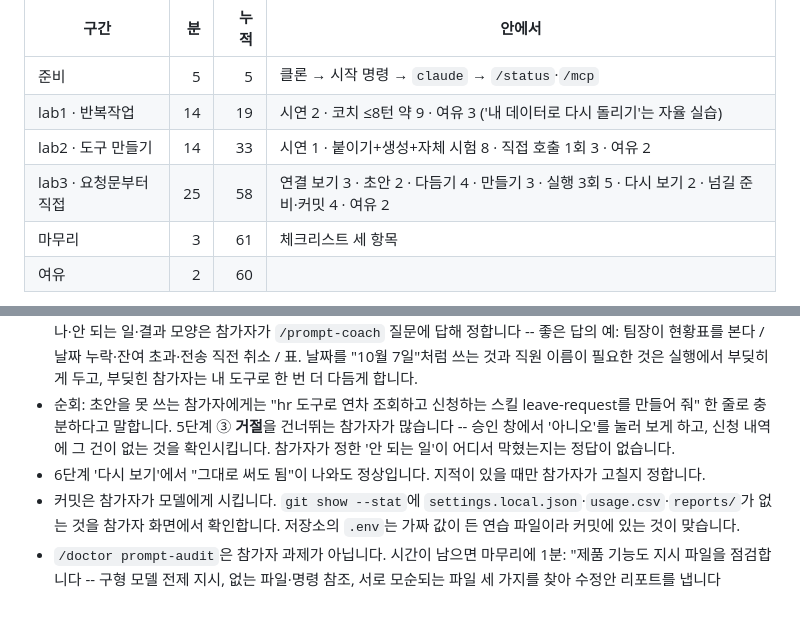
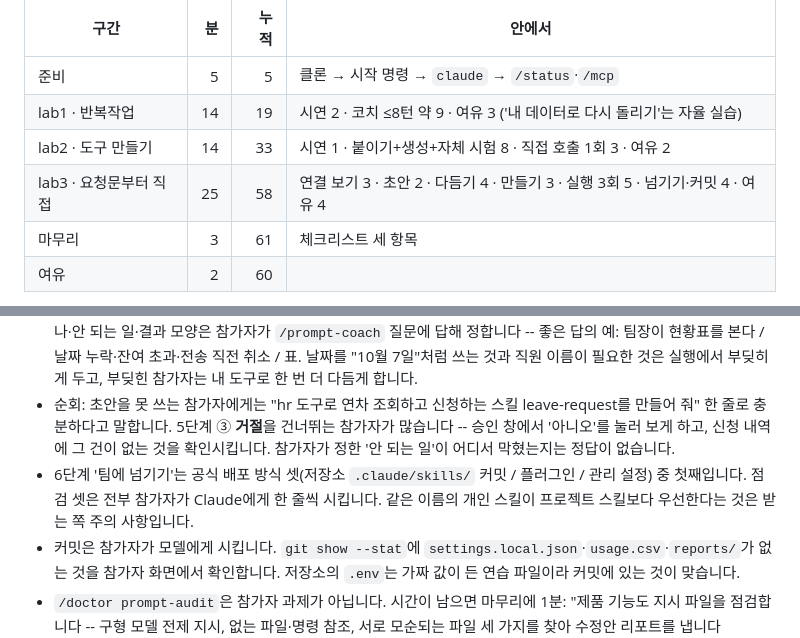
Before and after one commit to jychoe-init/claudecode-workshop, a Markdown page: superlab/docs/instructor-notes.md, 2 parts joined by grey strips. GitHub-like rendering; blank space fills up the shorter version.

Commit message:
lab3: '다시 보기' 단계를 빼고, 넘기기를 공식 공유 방식에 맞춘다
Claude Code 문서의 스킬 공유 방식은 셋 -- 저장소 .claude/skills/ 커밋, 플러그인,
관리 설정. 이 랩은 첫째라 6단계를 "팀에 넘기기"로 이름 붙이고 그 셋을 한 줄로
소개한다. 점검은 셋으로: 내 이름·경로·토큰 / description은 무엇을·언제를 3인칭
한 문장(공식 작성 지침), argument-hint, check_skill.py(공식 검사 claude plugin
validate) / README 세 줄과 토큰 없는 커밋. 같은 이름의 개인 스킬이 프로젝트
스킬보다 우선한다는 공식 규칙을 받는 쪽 주의로 적는다.

```diff
--- a/superlab/docs/instructor-notes.md
+++ b/superlab/docs/instructor-notes.md
@@ -24,7 +24,7 @@
 | 준비 | 5 | 5 | 클론 → 시작 명령 → `claude` → `/status`·`/mcp` |
 | lab1 · 반복작업 | 14 | 19 | 시연 2 · 코치 ≤8턴 약 9 · 여유 3 ('내 데이터로 다시 돌리기'는 자율 실습) |
 | lab2 · 도구 만들기 | 14 | 33 | 시연 1 · 붙이기+생성+자체 시험 8 · 직접 호출 1회 3 · 여유 2 |
-| lab3 · 요청문부터 직접 | 25 | 58 | 연결 보기 3 · 초안 2 · 다듬기 4 · 만들기 3 · 실행 3회 5 · 다시 보기 2 · 넘길 준비·커밋 4 · 여유 2 |
+| lab3 · 요청문부터 직접 | 25 | 58 | 연결 보기 3 · 초안 2 · 다듬기 4 · 만들기 3 · 실행 3회 5 · 넘기기·커밋 4 · 여유 4 |
 | 마무리 | 3 | 61 | 체크리스트 세 항목 |
 | 여유 | 2 | 60 | |
 
@@ -54,7 +54,7 @@
 - 시연 1분: 샘플 01의 나쁜 초안을 `/prompt-coach`에 넣어 질문이 뜨는 장면까지만. "이 질문에 답하면 요구 사항이 됩니다."
 - lab3에는 요구 사항 문단이 없습니다 -- 표(생성 에셋·호출·연결·완료 기준)와 1단계에서 본 응답이 스펙입니다. 누가 쓰나·안 되는 일·결과 모양은 참가자가 `/prompt-coach` 질문에 답해 정합니다 -- 좋은 답의 예: 팀장이 현황표를 본다 / 날짜 누락·잔여 초과·전송 직전 취소 / 표. 날짜를 "10월 7일"처럼 쓰는 것과 직원 이름이 필요한 것은 실행에서 부딪히게 두고, 부딪힌 참가자는 내 도구로 한 번 더 다듬게 합니다.
 - 순회: 초안을 못 쓰는 참가자에게는 "hr 도구로 연차 조회하고 신청하는 스킬 leave-request를 만들어 줘" 한 줄로 충분하다고 말합니다. 5단계 ③ **거절**을 건너뛰는 참가자가 많습니다 -- 승인 창에서 '아니오'를 눌러 보게 하고, 신청 내역에 그 건이 없는 것을 확인시킵니다. 참가자가 정한 '안 되는 일'이 어디서 막혔는지는 정답이 없습니다.
-- 6단계 '다시 보기'에서 "그대로 써도 됨"이 나와도 정상입니다. 지적이 있을 때만 참가자가 고칠지 정합니다.
+- 6단계 '팀에 넘기기'는 공식 배포 방식 셋(저장소 `.claude/skills/` 커밋 / 플러그인 / 관리 설정) 중 첫째입니다. 점검 셋은 전부 참가자가 Claude에게 한 줄씩 시킵니다. 같은 이름의 개인 스킬이 프로젝트 스킬보다 우선한다는 것은 받는 쪽 주의 사항입니다.
 - 커밋은 참가자가 모델에게 시킵니다. `git show --stat`에 `settings.local.json`·`usage.csv`·`reports/`가 없는 것을 참가자 화면에서 확인합니다. 저장소의 `.env`는 가짜 값이 든 연습 파일이라 커밋에 있는 것이 맞습니다.
 - `/doctor prompt-audit`은 참가자 과제가 아닙니다. 시간이 남으면 마무리에 1분: "제품 기능도 지시 파일을 점검합니다 -- 구형 모델 전제 지시, 없는 파일·명령 참조, 서로 모순되는 파일 세 가지를 찾아 수정안 리포트를 냅니다(2.1.283+, 적용은 요청할 때만)." 인용은 릴리스 노트·Commands 레퍼런스·Memory 문서 범위 안에서만.
 
```
Also changed, not shown: 1 other file.
